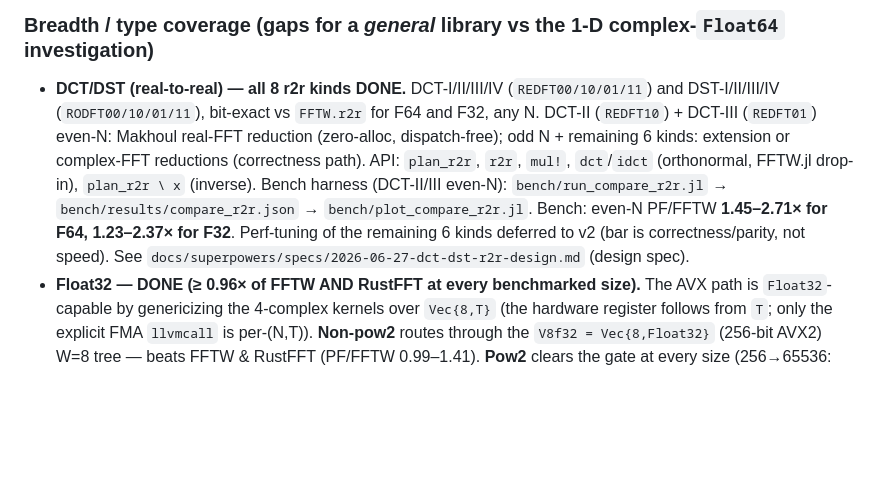
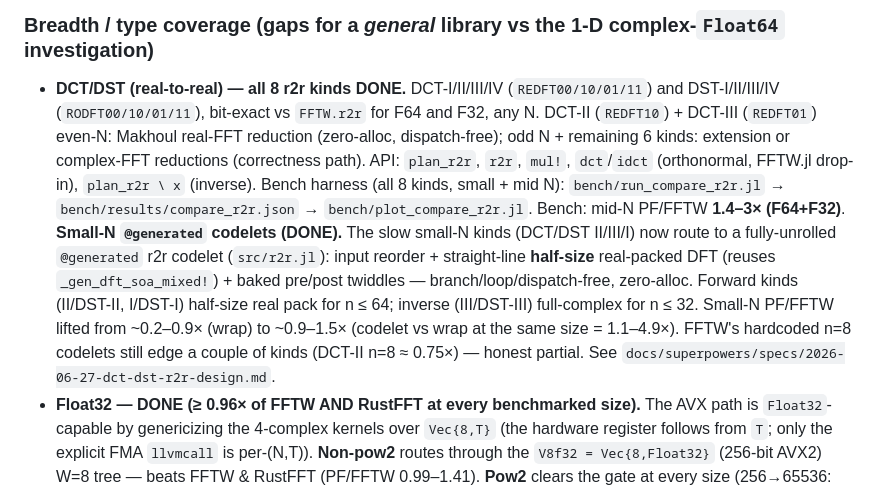
Before and after one commit to el-oso/PureFFT.jl, a Markdown page: ROADMAP.md, the part around the change. Drawn GitHub-style; blank space fills up the shorter version.

```diff
--- a/ROADMAP.md
+++ b/ROADMAP.md
@@ -79,10 +79,15 @@ Status + planned work. This is the canonical, checked-in roadmap (human- and age
   DCT-II (`REDFT10`) + DCT-III (`REDFT01`) even-N: Makhoul real-FFT reduction (zero-alloc,
   dispatch-free); odd N + remaining 6 kinds: extension or complex-FFT reductions (correctness path).
   API: `plan_r2r`, `r2r`, `mul!`, `dct`/`idct` (orthonormal, FFTW.jl drop-in), `plan_r2r \ x` (inverse).
-  Bench harness (DCT-II/III even-N): `bench/run_compare_r2r.jl` → `bench/results/compare_r2r.json`
-  → `bench/plot_compare_r2r.jl`. Bench: even-N PF/FFTW **1.45–2.71× for F64, 1.23–2.37× for F32**.
-  Perf-tuning of the remaining 6 kinds deferred to v2 (bar is correctness/parity, not speed).
-  See `docs/superpowers/specs/2026-06-27-dct-dst-r2r-design.md` (design spec).
+  Bench harness (all 8 kinds, small + mid N): `bench/run_compare_r2r.jl` → `bench/results/compare_r2r.json`
+  → `bench/plot_compare_r2r.jl`. Bench: mid-N PF/FFTW **1.4–3× (F64+F32)**.
+  **Small-N `@generated` codelets (DONE).** The slow small-N kinds (DCT/DST II/III/I) now route to a
+  fully-unrolled `@generated` r2r codelet (`src/r2r.jl`): input reorder + straight-line **half-size**
+  real-packed DFT (reuses `_gen_dft_soa_mixed!`) + baked pre/post twiddles — branch/loop/dispatch-free,
+  zero-alloc. Forward kinds (II/DST-II, I/DST-I) half-size real pack for n ≤ 64; inverse (III/DST-III)
+  full-complex for n ≤ 32. Small-N PF/FFTW lifted from ~0.2–0.9× (wrap) to ~0.9–1.5× (codelet vs wrap
+  at the same size = 1.1–4.9×). FFTW's hardcoded n=8 codelets still edge a couple of kinds (DCT-II
+  n=8 ≈ 0.75×) — honest partial. See `docs/superpowers/specs/2026-06-27-dct-dst-r2r-design.md`.
 - **Float32 — DONE (≥ 0.96× of FFTW AND RustFFT at every benchmarked size).** The AVX path is `Float32`-
   capable by genericizing the 4-complex kernels over `Vec{8,T}` (the hardware register follows from `T`;
   only the explicit FMA `llvmcall` is per-(N,T)). **Non-pow2** routes through the `V8f32 = Vec{8,Float32}`
```
Also changed, not shown: docs/src/benchmarks.md (+16 -2 lines), docs/src/assets/comparison_r2r.png, 5 other files.
